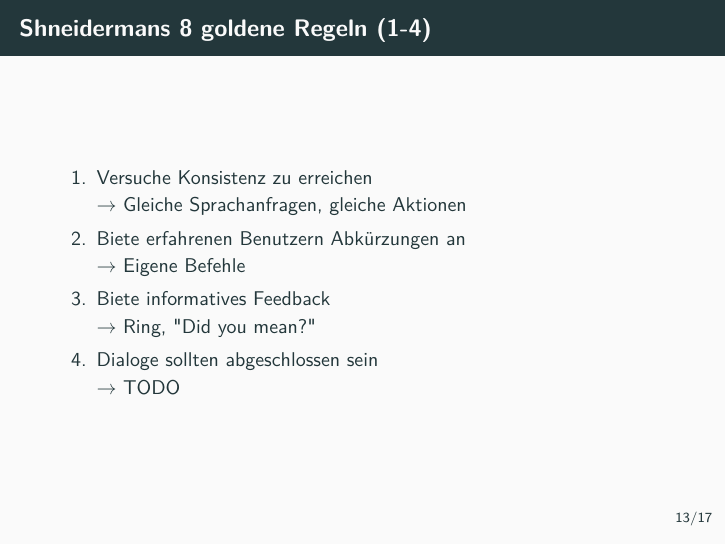
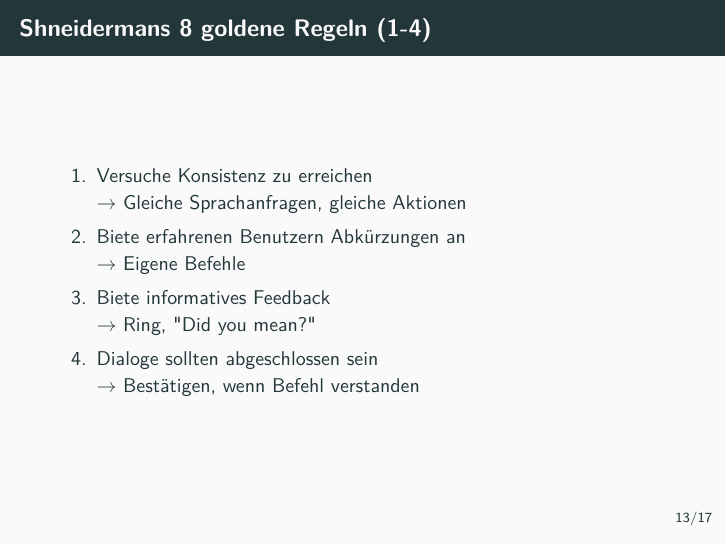
Before and after one commit to dhbw-stginf16a/voice-controlled-userinterface, LaTeX slides (presentation.tex): page 18 of 24. Compiled offline with pdfLaTeX.

Commit message:
Fill last todo

```diff
--- a/presentation.tex
+++ b/presentation.tex
@@ -196,7 +196,7 @@
     \item<+-> Biete informatives Feedback \\
               $\rightarrow$ Ring, "Did you mean?"
     \item<+-> Dialoge sollten abgeschlossen sein \\
-              $\rightarrow$ TODO
+              $\rightarrow$ Bestätigen, wenn Befehl verstanden
   \end{enumerate}
 \end{frame}
 
```
